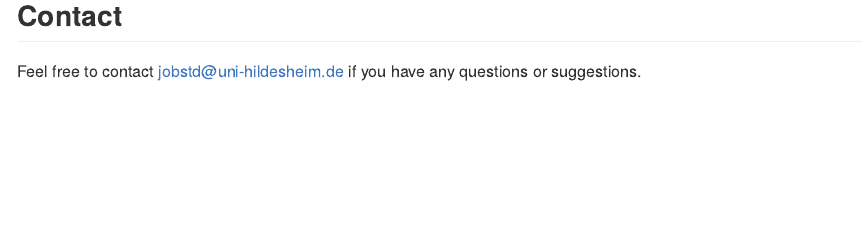
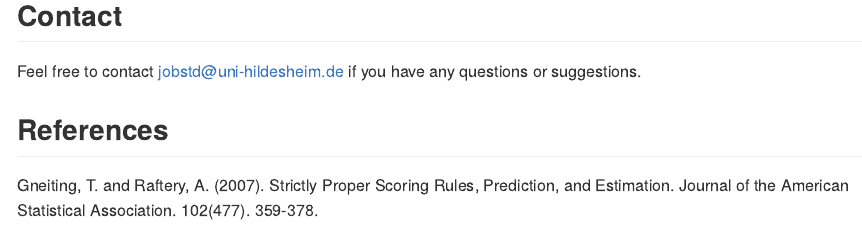
Before and after one commit to jobstdavid/eppverification, an R Markdown document (README.Rmd): the page in a window 1100 px wide, from 6550 px down. The pictures show the output file README.md that the author committed with the source, drawn offline in the style of GitHub; long lines of code are wrapped; badge pictures from the web are left out.

Commit message:
update README

```diff
--- a/README.Rmd
+++ b/README.Rmd
@@ -233,3 +233,8 @@ score.plot(x = x, models = models, measures = measures)
 ## Contact
 
 Feel free to contact [jobstd@uni-hildesheim.de](mailto:jobstd@uni-hildesheim.de) if you have any questions or suggestions.
+
+## References
+Gneiting, T. and Raftery, A. (2007). Strictly Proper Scoring Rules,
+Prediction, and Estimation. Journal of the American Statistical
+Association. 102(477). 359-378.
```
Also changed, not shown: README.md, 1 other file.
